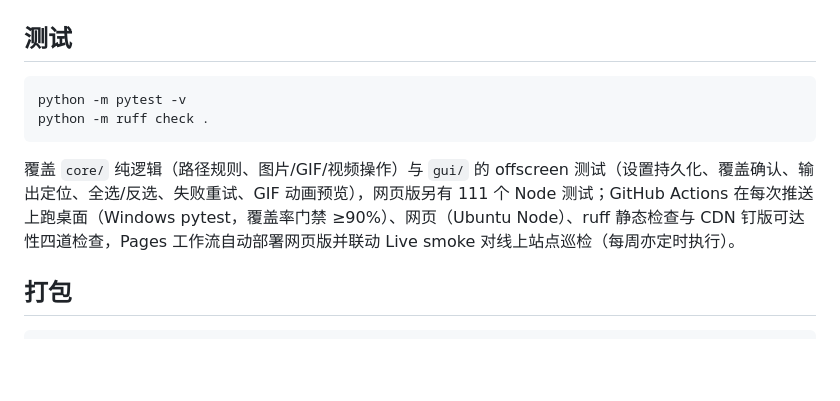
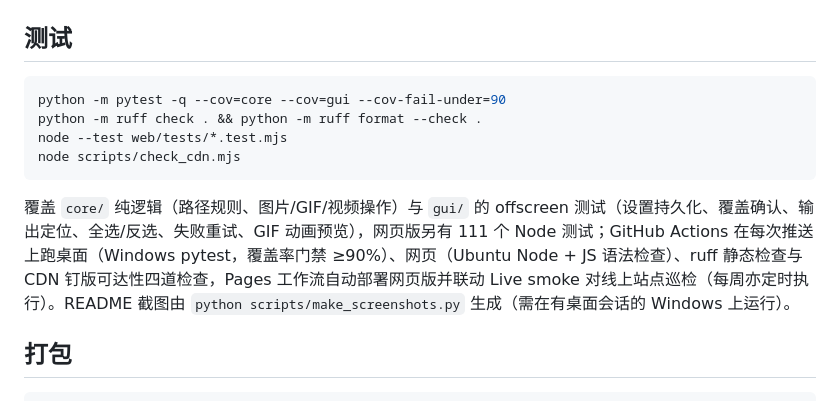
Before and after one commit to sun-zihang/wallpaper-forge, a Markdown page: README.md, the part around the change printed below. GitHub-like rendering; blank space fills up the shorter version.

````diff
--- a/README.md
+++ b/README.md
@@ -34,11 +38,13 @@ python main.py
 ## 测试
 
 ```bash
-python -m pytest -v
-python -m ruff check .
+python -m pytest -q --cov=core --cov=gui --cov-fail-under=90
+python -m ruff check . && python -m ruff format --check .
+node --test web/tests/*.test.mjs
+node scripts/check_cdn.mjs
 ```
 
-覆盖 `core/` 纯逻辑（路径规则、图片/GIF/视频操作）与 `gui/` 的 offscreen 测试（设置持久化、覆盖确认、输出定位、全选/反选、失败重试、GIF 动画预览），网页版另有 111 个 Node 测试；GitHub Actions 在每次推送上跑桌面（Windows pytest，覆盖率门禁 ≥90%）、网页（Ubuntu Node）、ruff 静态检查与 CDN 钉版可达性四道检查，Pages 工作流自动部署网页版并联动 Live smoke 对线上站点巡检（每周亦定时执行）。
+覆盖 `core/` 纯逻辑（路径规则、图片/GIF/视频操作）与 `gui/` 的 offscreen 测试（设置持久化、覆盖确认、输出定位、全选/反选、失败重试、GIF 动画预览），网页版另有 111 个 Node 测试；GitHub Actions 在每次推送上跑桌面（Windows pytest，覆盖率门禁 ≥90%）、网页（Ubuntu Node + JS 语法检查）、ruff 静态检查与 CDN 钉版可达性四道检查，Pages 工作流自动部署网页版并联动 Live smoke 对线上站点巡检（每周亦定时执行）。README 截图由 `python scripts/make_screenshots.py` 生成（需在有桌面会话的 Windows 上运行）。
 
 ## 打包
 
````
Also changed, not shown: other parts of README.md (+4 -0 lines), docs/assets/desktop-main.png (added), docs/assets/desktop-settings.png (added), 3 other files.
